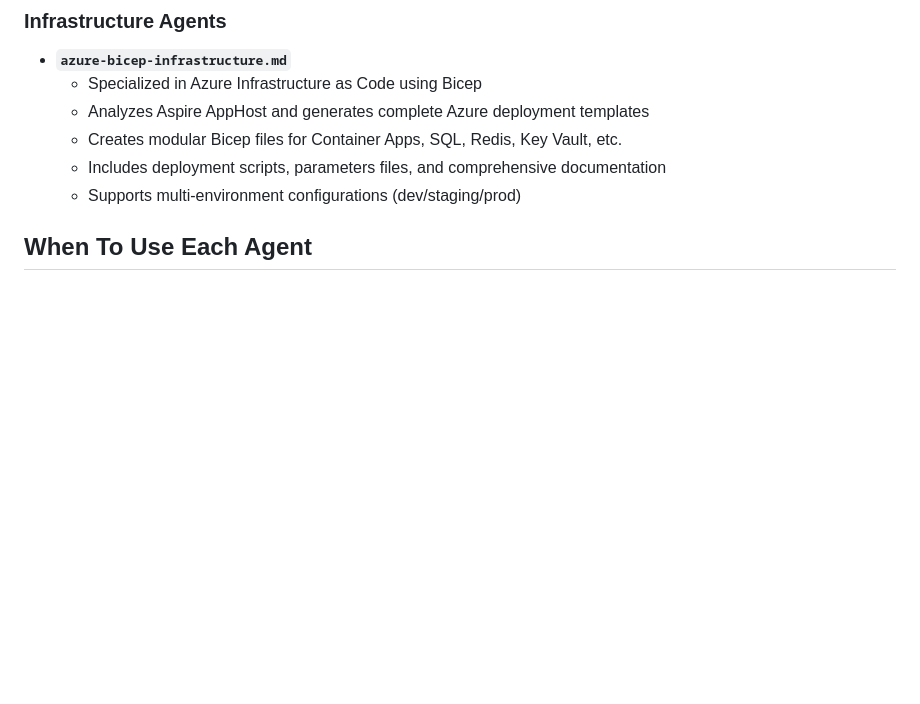
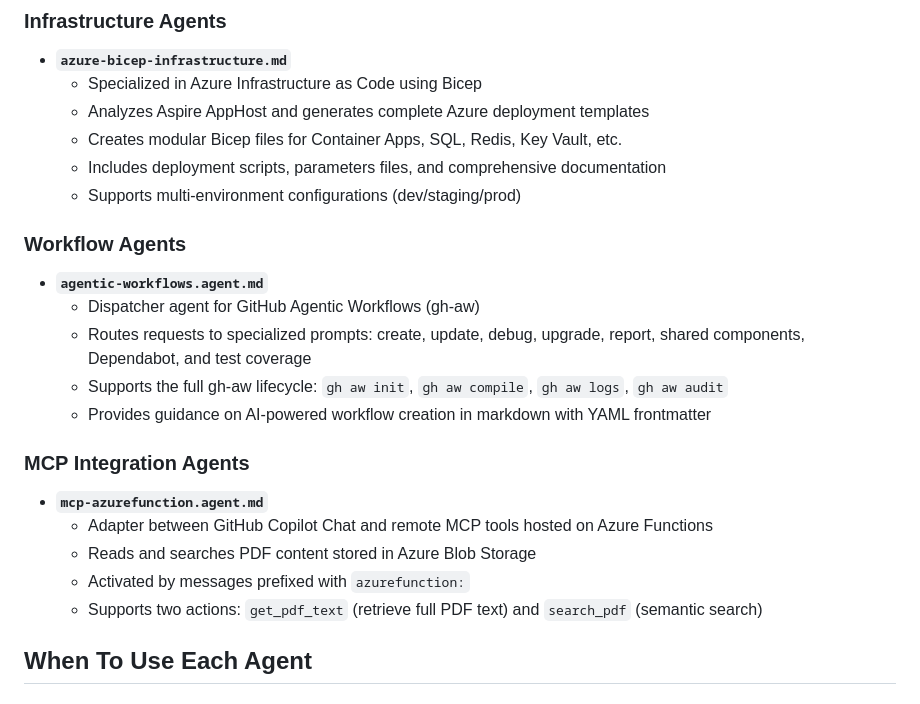
Before and after one commit to davidop/agentcamp-madrid-2026, a Markdown page: .github/agents/README.md, the part around one of its changes. GitHub-like rendering; blank space fills up the shorter version.

```diff
--- a/.github/agents/README.md
+++ b/.github/agents/README.md
@@ -20,6 +20,22 @@ This folder contains custom GitHub Copilot agent prompts for .NET Aspire solutio
   - Creates modular Bicep files for Container Apps, SQL, Redis, Key Vault, etc.
   - Includes deployment scripts, parameters files, and comprehensive documentation
   - Supports multi-environment configurations (dev/staging/prod)
+
+### Workflow Agents
+
+- **`agentic-workflows.agent.md`**
+  - Dispatcher agent for GitHub Agentic Workflows (gh-aw)
+  - Routes requests to specialized prompts: create, update, debug, upgrade, report, shared components, Dependabot, and test coverage
+  - Supports the full gh-aw lifecycle: `gh aw init`, `gh aw compile`, `gh aw logs`, `gh aw audit`
+  - Provides guidance on AI-powered workflow creation in markdown with YAML frontmatter
+
+### MCP Integration Agents
+
+- **`mcp-azurefunction.agent.md`**
+  - Adapter between GitHub Copilot Chat and remote MCP tools hosted on Azure Functions
+  - Reads and searches PDF content stored in Azure Blob Storage
+  - Activated by messages prefixed with `azurefunction:`
+  - Supports two actions: `get_pdf_text` (retrieve full PDF text) and `search_pdf` (semantic search)
 
 ## When To Use Each Agent
 
```
Also changed, not shown: other parts of .github/agents/README.md (+28 -0 lines).
